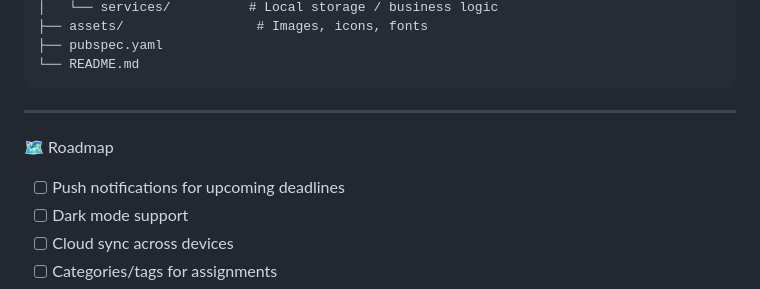
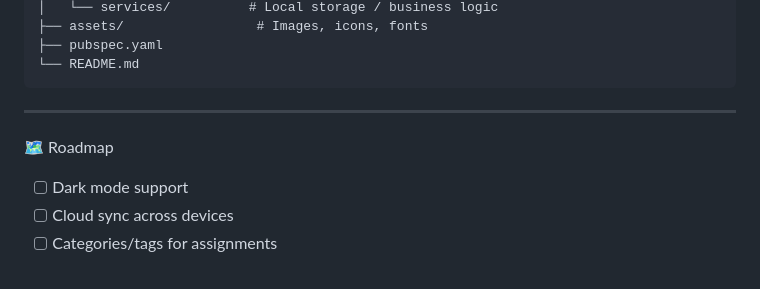
Before and after one commit to markjuliusgalvez-gif/Taskflow-Updated-V2, a Markdown page: README.md, the part around the change. Drawn GitHub-style.

```diff
--- a/README.md
+++ b/README.md
@@ -82,7 +82,6 @@ taskflow/
 
 🗺️ Roadmap
 
-- [ ] Push notifications for upcoming deadlines
 - [ ] Dark mode support
 - [ ] Cloud sync across devices
 - [ ] Categories/tags for assignments
```
